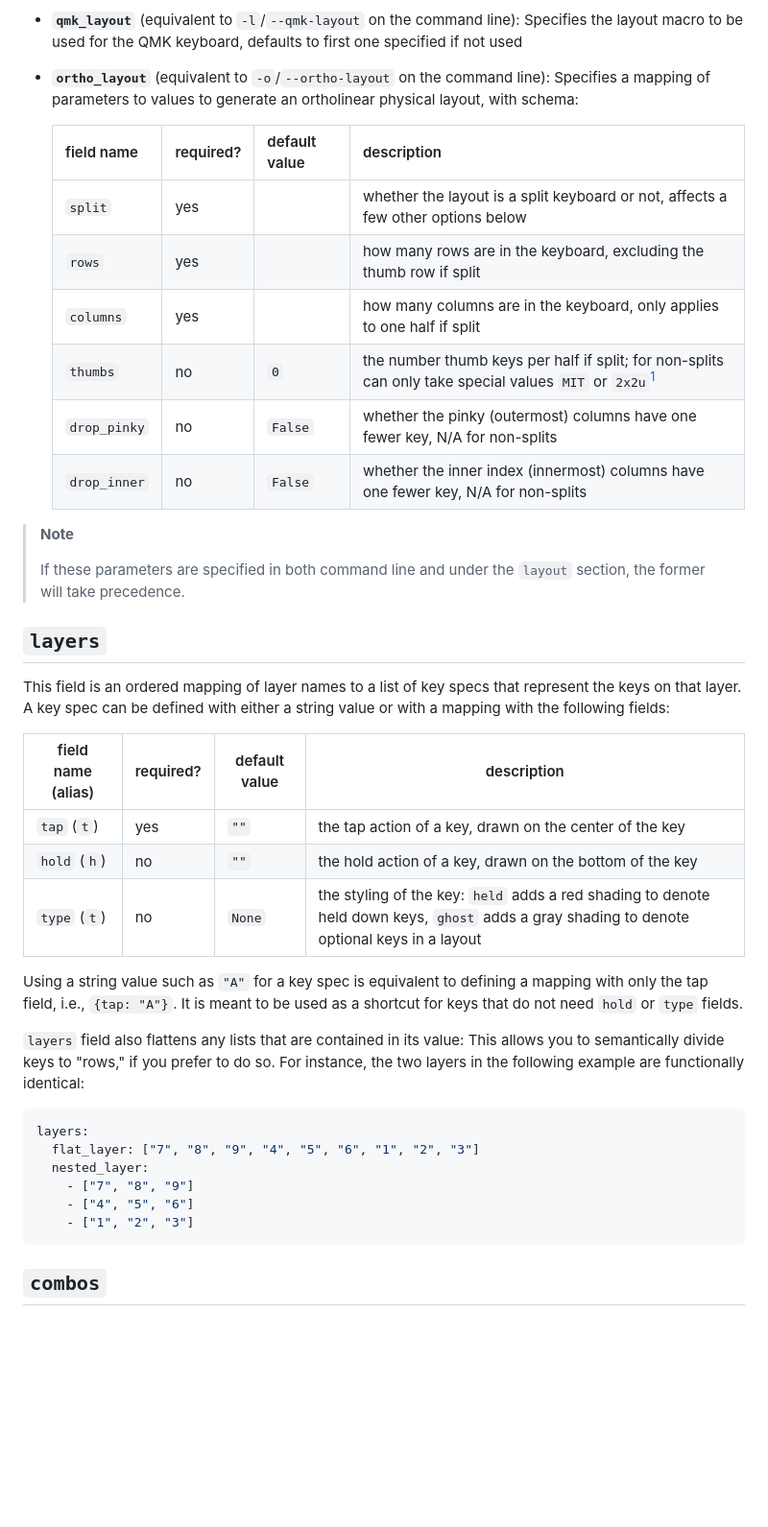
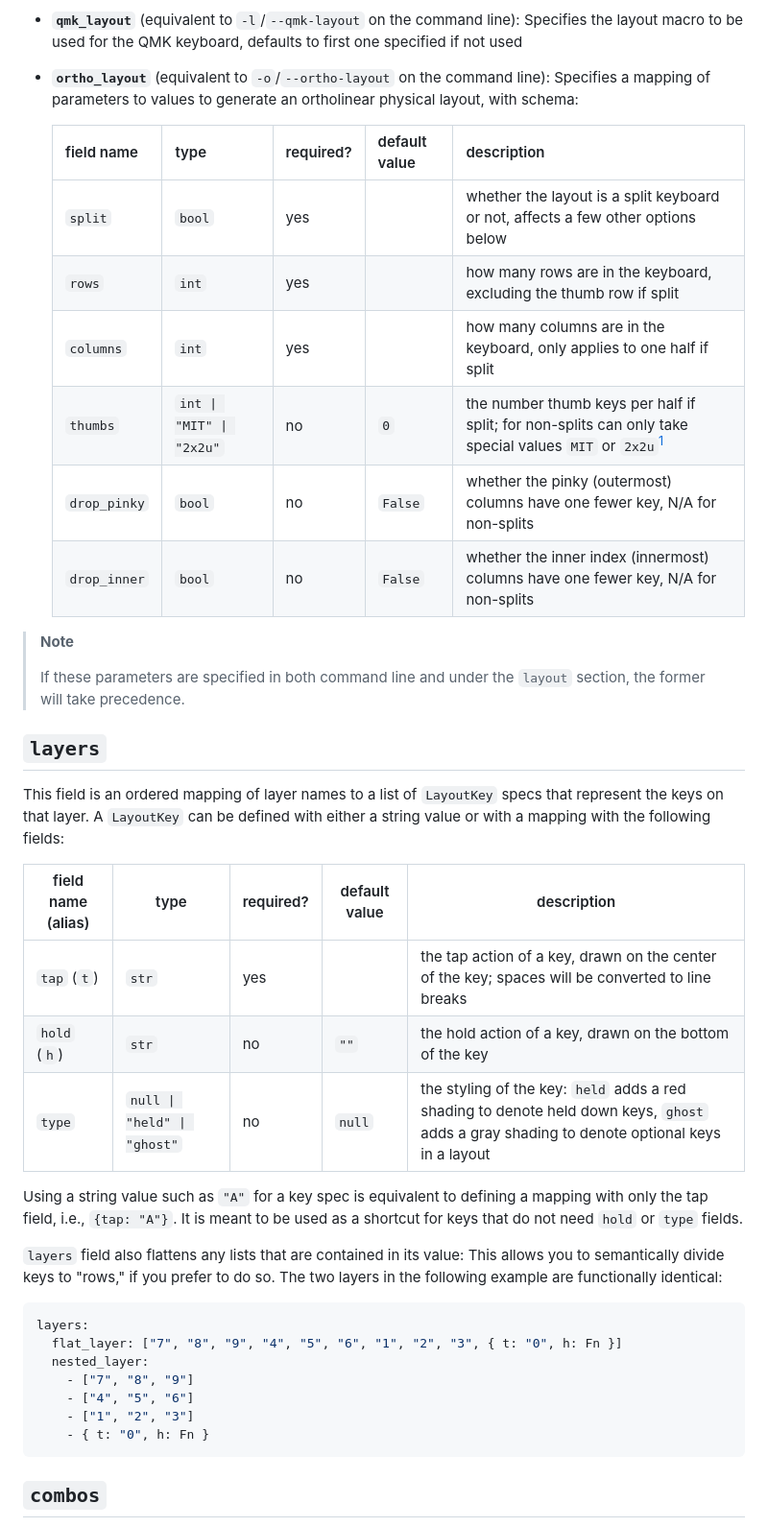
Before and after one commit to caksoylar/keymap-drawer, a Markdown page: KEYMAP_SPEC.md, the part around one of its changes. Shown at 96% size. Rendered like a GitHub page; blank space fills up the shorter version.

Commit message:
docs: Finish documenting keymap spec

````diff
--- a/KEYMAP_SPEC.md
+++ b/KEYMAP_SPEC.md
@@ -29,14 +29,14 @@ Following physical layout parameters ([mentioned in the README](README.md#produc
 - **`ortho_layout`** (equivalent to `-o`/`--ortho-layout` on the command line):
   Specifies a mapping of parameters to values to generate an ortholinear physical layout, with schema:
 
-  | field name   | required? | default value | description                                                                                              |
-  | ------------ | --------- | ------------- | -------------------------------------------------------------------------------------------------------- |
-  | `split`      | yes       |               | whether the layout is a split keyboard or not, affects a few other options below                         |
-  | `rows`       | yes       |               | how many rows are in the keyboard, excluding the thumb row if split                                      |
-  | `columns`    | yes       |               | how many columns are in the keyboard, only applies to one half if split                                  |
-  | `thumbs`     | no        | `0`           | the number thumb keys per half if split; for non-splits can only take special values `MIT` or `2x2u`[^1] |
-  | `drop_pinky` | no        | `False`       | whether the pinky (outermost) columns have one fewer key, N/A for non-splits                             |
-  | `drop_inner` | no        | `False`       | whether the inner index (innermost) columns have one fewer key, N/A for non-splits                       |
+  | field name   | type                     | required? | default value | description                                                                                              |
+  | ------------ | ------------------------ | --------- | ------------- | -------------------------------------------------------------------------------------------------------- |
+  | `split`      | `bool`                   | yes       |               | whether the layout is a split keyboard or not, affects a few other options below                         |
+  | `rows`       | `int`                    | yes       |               | how many rows are in the keyboard, excluding the thumb row if split                                      |
+  | `columns`    | `int`                    | yes       |               | how many columns are in the keyboard, only applies to one half if split                                  |
+  | `thumbs`     | `int \| "MIT" \| "2x2u"` | no        | `0`           | the number thumb keys per half if split; for non-splits can only take special values `MIT` or `2x2u`[^1] |
+  | `drop_pinky` | `bool`                   | no        | `False`       | whether the pinky (outermost) columns have one fewer key, N/A for non-splits                             |
+  | `drop_inner` | `bool`                   | no        | `False`       | whether the inner index (innermost) columns have one fewer key, N/A for non-splits                       |
 
 [^1]: Corresponding to bottom row arrangements of a single `2u` key, or two neighboring `2u` keys, respectively.
 
@@ -46,28 +46,29 @@ Following physical layout parameters ([mentioned in the README](README.md#produc
 
 ## `layers`
 
-This field is an ordered mapping of layer names to a list of key specs that represent the keys on that layer.
-A key spec can be defined with either a string value or with a mapping with the following fields:
+This field is an ordered mapping of layer names to a list of `LayoutKey` specs that represent the keys on that layer.
+A `LayoutKey` can be defined with either a string value or with a mapping with the following fields:
 
-| field name (alias) | required? | default value | description                                                                                                                                 |
-| ------------------ | --------- | ------------- | ------------------------------------------------------------------------------------------------------------------------------------------- |
-| `tap` (`t`)        | yes       | `""`          | the tap action of a key, drawn on the center of the key                                                                                     |
-| `hold` (`h`)       | no        | `""`          | the hold action of a key, drawn on the bottom of the key                                                                                    |
-| `type` (`t`)       | no        | `None`        | the styling of the key: `held` adds a red shading to denote held down keys, `ghost` adds a gray shading to denote optional keys in a layout |
+| field name (alias) | type                        | required? | default value | description                                                                                                                                 |
+| ------------------ | --------------------------- | --------- | ------------- | ------------------------------------------------------------------------------------------------------------------------------------------- |
+| `tap` (`t`)        | `str`                       | yes       |               | the tap action of a key, drawn on the center of the key; spaces will be converted to line breaks                                            |
+| `hold` (`h`)       | `str`                       | no        | `""`          | the hold action of a key, drawn on the bottom of the key                                                                                    |
+| `type`             | `null \| "held" \| "ghost"` | no        | `null`        | the styling of the key: `held` adds a red shading to denote held down keys, `ghost` adds a gray shading to denote optional keys in a layout |
 
 Using a string value such as `"A"` for a key spec is equivalent to defining a mapping with only the tap field, i.e., `{tap: "A"}`.
 It is meant to be used as a shortcut for keys that do not need `hold` or `type` fields.
 
 `layers` field also flattens any lists that are contained in its value: This allows you to semantically divide keys to "rows," if you prefer to do so.
-For instance, the two layers in the following example are functionally identical:
+The two layers in the following example are functionally identical:
 
 ```yaml
 layers:
-  flat_layer: ["7", "8", "9", "4", "5", "6", "1", "2", "3"]
+  flat_layer: ["7", "8", "9", "4", "5", "6", "1", "2", "3", { t: "0", h: Fn }]
   nested_layer:
     - ["7", "8", "9"]
     - ["4", "5", "6"]
     - ["1", "2", "3"]
+    - { t: "0", h: Fn }
 ```
 
 ## `combos`
````
Also changed, not shown: other parts of KEYMAP_SPEC.md (+15 -0 lines).
